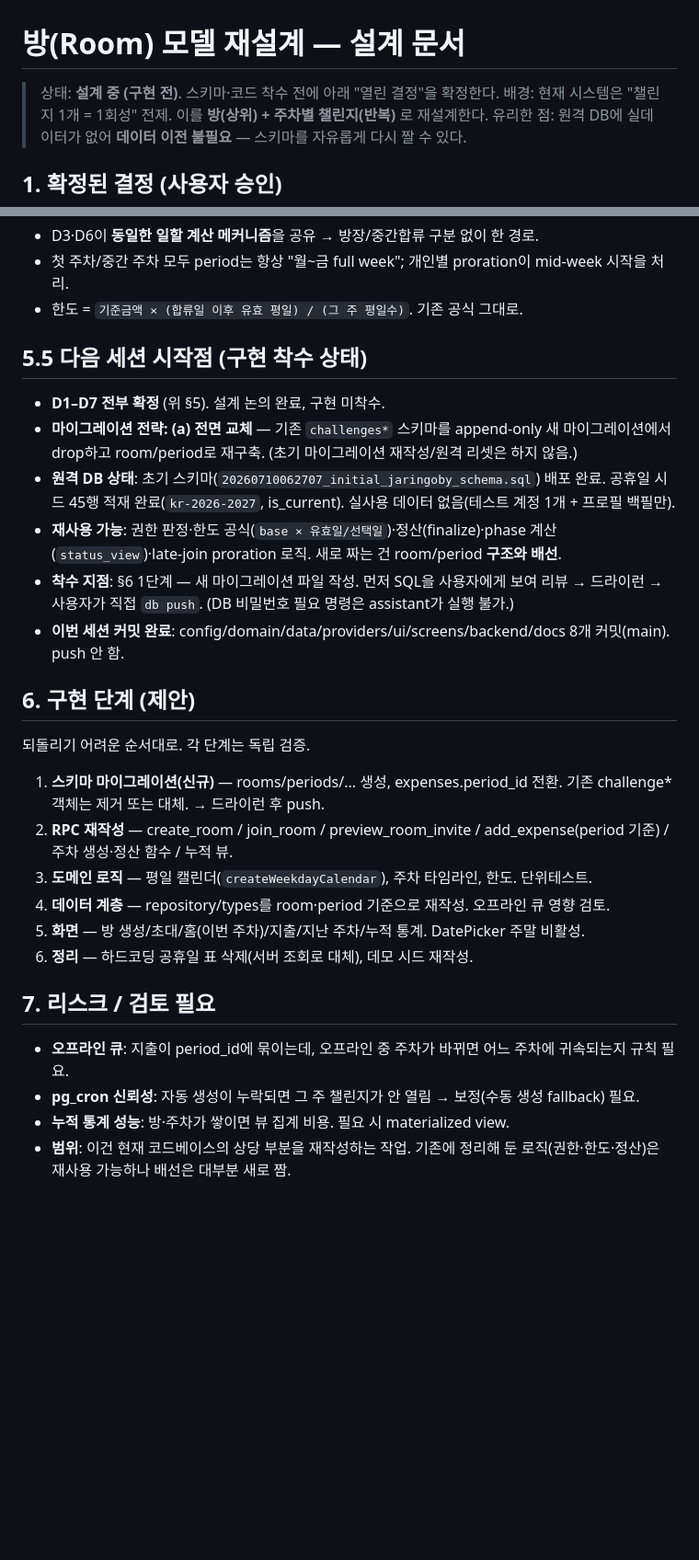
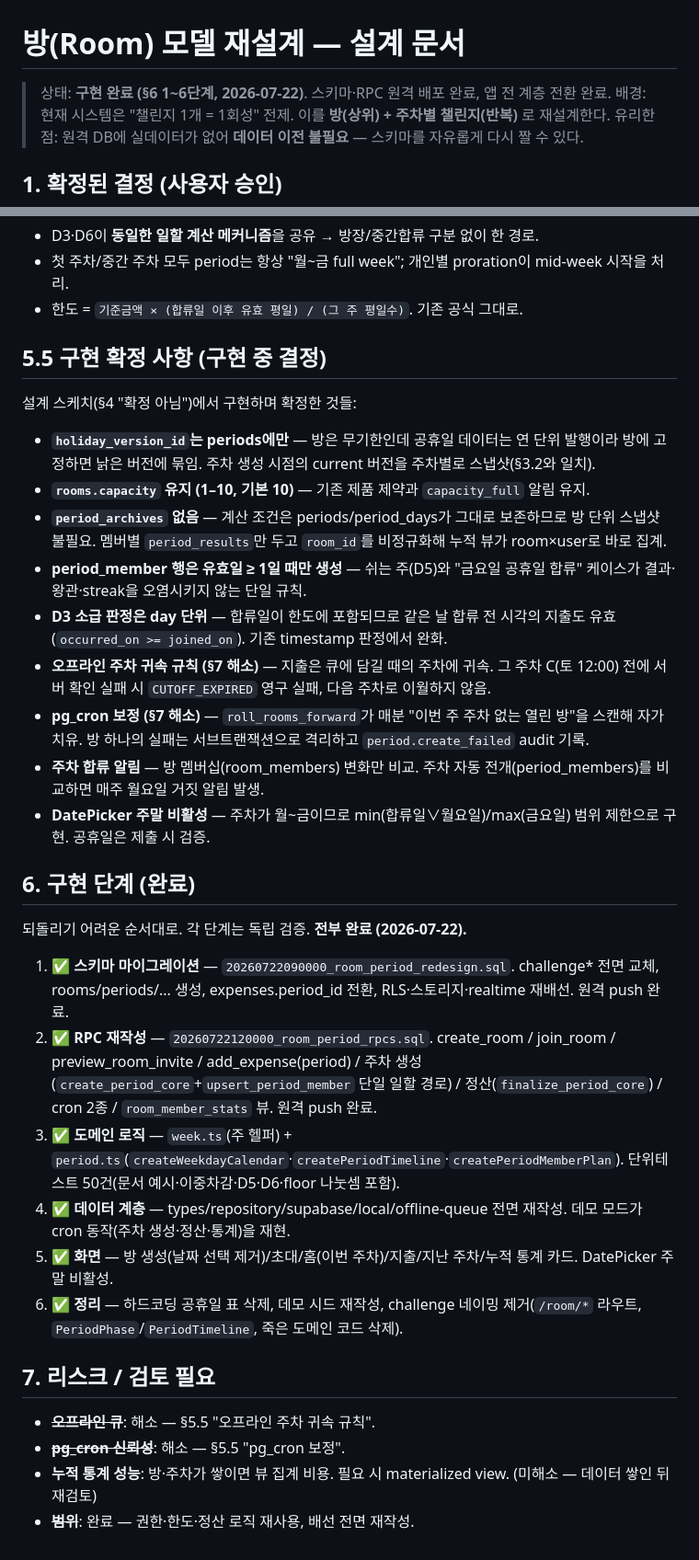
Before and after one commit to soundspeedskye/jaringoby, a Markdown page: docs/room-model-redesign.md, 2 parts joined by grey strips. Shown at 92% size. GitHub-like rendering; blank space fills up the shorter version.

Commit message:
docs: 방 모델 재설계 구현 완료 — §5.5 구현 확정 사항 기록
- 상태를 구현 완료로 갱신, §6 전 단계 완료 표시
- §5.5를 구현 중 확정 사항 9건으로 재작성(holiday_version은 periods에만,
  capacity 유지, period_archives 없음, 유효일 0 행 미생성, day 단위 소급,
  오프라인 귀속 규칙, cron 보정, 알림 비교 기준, DatePicker 범위 제한)
- §7 리스크 중 오프라인 큐·pg_cron·범위 해소 표시(통계 성능만 잔존)

Co-Authored-By: Claude Opus 4.8 <noreply@anthropic.com>

```diff
--- a/docs/room-model-redesign.md
+++ b/docs/room-model-redesign.md
@@ -1,6 +1,6 @@
 # 방(Room) 모델 재설계 — 설계 문서
 
-> 상태: **설계 중 (구현 전)**. 스키마·코드 착수 전에 아래 "열린 결정"을 확정한다.
+> 상태: **구현 완료 (§6 1~6단계, 2026-07-22)**. 스키마·RPC 원격 배포 완료, 앱 전 계층 전환 완료.
 > 배경: 현재 시스템은 "챌린지 1개 = 1회성" 전제. 이를 **방(상위) + 주차별 챌린지(반복)** 로 재설계한다.
 > 유리한 점: 원격 DB에 실데이터가 없어 **데이터 이전 불필요** — 스키마를 자유롭게 다시 짤 수 있다.
 
@@ -149,29 +149,34 @@ create table public.period_members (
 - 첫 주차/중간 주차 모두 period는 항상 "월~금 full week"; 개인별 proration이 mid-week 시작을 처리.
 - 한도 = `기준금액 × (합류일 이후 유효 평일) / (그 주 평일수)`. 기존 공식 그대로.
 
-## 5.5 다음 세션 시작점 (구현 착수 상태)
+## 5.5 구현 확정 사항 (구현 중 결정)
 
-- **D1–D7 전부 확정** (위 §5). 설계 논의 완료, 구현 미착수.
-- **마이그레이션 전략: (a) 전면 교체** — 기존 `challenges*` 스키마를 append-only 새 마이그레이션에서 drop하고 room/period로 재구축. (초기 마이그레이션 재작성/원격 리셋은 하지 않음.)
-- **원격 DB 상태**: 초기 스키마(`20260710062707_initial_jaringoby_schema.sql`) 배포 완료. 공휴일 시드 45행 적재 완료(`kr-2026-2027`, is_current). 실사용 데이터 없음(테스트 계정 1개 + 프로필 백필만).
-- **재사용 가능**: 권한 판정·한도 공식(`base × 유효일/선택일`)·정산(finalize)·phase 계산(`status_view`)·late-join proration 로직. 새로 짜는 건 room/period **구조와 배선**.
-- **착수 지점**: §6 1단계 — 새 마이그레이션 파일 작성. 먼저 SQL을 사용자에게 보여 리뷰 → 드라이런 → 사용자가 직접 `db push`. (DB 비밀번호 필요 명령은 assistant가 실행 불가.)
-- **이번 세션 커밋 완료**: config/domain/data/providers/ui/screens/backend/docs 8개 커밋(main). push 안 함.
+설계 스케치(§4 "확정 아님")에서 구현하며 확정한 것들:
 
-## 6. 구현 단계 (제안)
+- **`holiday_version_id`는 periods에만** — 방은 무기한인데 공휴일 데이터는 연 단위 발행이라 방에 고정하면 낡은 버전에 묶임. 주차 생성 시점의 current 버전을 주차별로 스냅샷(§3.2와 일치).
+- **`rooms.capacity` 유지 (1–10, 기본 10)** — 기존 제품 제약과 `capacity_full` 알림 유지.
+- **`period_archives` 없음** — 계산 조건은 periods/period_days가 그대로 보존하므로 방 단위 스냅샷 불필요. 멤버별 `period_results`만 두고 `room_id`를 비정규화해 누적 뷰가 room×user로 바로 집계.
+- **period_member 행은 유효일 ≥ 1일 때만 생성** — 쉬는 주(D5)와 "금요일 공휴일 합류" 케이스가 결과·왕관·streak을 오염시키지 않는 단일 규칙.
+- **D3 소급 판정은 day 단위** — 합류일이 한도에 포함되므로 같은 날 합류 전 시각의 지출도 유효(`occurred_on >= joined_on`). 기존 timestamp 판정에서 완화.
+- **오프라인 주차 귀속 규칙 (§7 해소)** — 지출은 큐에 담길 때의 주차에 귀속. 그 주차 C(토 12:00) 전에 서버 확인 실패 시 `CUTOFF_EXPIRED` 영구 실패, 다음 주차로 이월하지 않음.
+- **pg_cron 보정 (§7 해소)** — `roll_rooms_forward`가 매분 "이번 주 주차 없는 열린 방"을 스캔해 자가 치유. 방 하나의 실패는 서브트랜잭션으로 격리하고 `period.create_failed` audit 기록.
+- **주차 합류 알림** — 방 멤버십(room_members) 변화만 비교. 주차 자동 전개(period_members)를 비교하면 매주 월요일 거짓 알림 발생.
+- **DatePicker 주말 비활성** — 주차가 월~금이므로 min(합류일∨월요일)/max(금요일) 범위 제한으로 구현. 공휴일은 제출 시 검증.
 
-되돌리기 어려운 순서대로. 각 단계는 독립 검증.
+## 6. 구현 단계 (완료)
 
-1. **스키마 마이그레이션(신규)** — rooms/periods/... 생성, expenses.period_id 전환. 기존 challenge* 객체는 제거 또는 대체. → 드라이런 후 push.
-2. **RPC 재작성** — create_room / join_room / preview_room_invite / add_expense(period 기준) / 주차 생성·정산 함수 / 누적 뷰.
-3. **도메인 로직** — 평일 캘린더(`createWeekdayCalendar`), 주차 타임라인, 한도. 단위테스트.
-4. **데이터 계층** — repository/types를 room·period 기준으로 재작성. 오프라인 큐 영향 검토.
-5. **화면** — 방 생성/초대/홈(이번 주차)/지출/지난 주차/누적 통계. DatePicker 주말 비활성.
-6. **정리** — 하드코딩 공휴일 표 삭제(서버 조회로 대체), 데모 시드 재작성.
+되돌리기 어려운 순서대로. 각 단계는 독립 검증. **전부 완료 (2026-07-22).**
+
+1. ✅ **스키마 마이그레이션** — `20260722090000_room_period_redesign.sql`. challenge* 전면 교체, rooms/periods/... 생성, expenses.period_id 전환, RLS·스토리지·realtime 재배선. 원격 push 완료.
+2. ✅ **RPC 재작성** — `20260722120000_room_period_rpcs.sql`. create_room / join_room / preview_room_invite / add_expense(period) / 주차 생성(`create_period_core`+`upsert_period_member` 단일 일할 경로) / 정산(`finalize_period_core`) / cron 2종 / `room_member_stats` 뷰. 원격 push 완료.
+3. ✅ **도메인 로직** — `week.ts`(주 헬퍼) + `period.ts`(`createWeekdayCalendar`·`createPeriodTimeline`·`createPeriodMemberPlan`). 단위테스트 50건(문서 예시·이중차감·D5·D6·floor 나눗셈 포함).
+4. ✅ **데이터 계층** — types/repository/supabase/local/offline-queue 전면 재작성. 데모 모드가 cron 동작(주차 생성·정산·통계)을 재현.
+5. ✅ **화면** — 방 생성(날짜 선택 제거)/초대/홈(이번 주차)/지출/지난 주차/누적 통계 카드. DatePicker 주말 비활성.
+6. ✅ **정리** — 하드코딩 공휴일 표 삭제, 데모 시드 재작성, challenge 네이밍 제거(`/room/*` 라우트, `PeriodPhase`/`PeriodTimeline`, 죽은 도메인 코드 삭제).
 
 ## 7. 리스크 / 검토 필요
 
-- **오프라인 큐**: 지출이 period_id에 묶이는데, 오프라인 중 주차가 바뀌면 어느 주차에 귀속되는지 규칙 필요.
-- **pg_cron 신뢰성**: 자동 생성이 누락되면 그 주 챌린지가 안 열림 → 보정(수동 생성 fallback) 필요.
-- **누적 통계 성능**: 방·주차가 쌓이면 뷰 집계 비용. 필요 시 materialized view.
-- **범위**: 이건 현재 코드베이스의 상당 부분을 재작성하는 작업. 기존에 정리해 둔 로직(권한·한도·정산)은 재사용 가능하나 배선은 대부분 새로 짬.
+- ~~**오프라인 큐**~~: 해소 — §5.5 "오프라인 주차 귀속 규칙".
+- ~~**pg_cron 신뢰성**~~: 해소 — §5.5 "pg_cron 보정".
+- **누적 통계 성능**: 방·주차가 쌓이면 뷰 집계 비용. 필요 시 materialized view. (미해소 — 데이터 쌓인 뒤 재검토)
+- ~~**범위**~~: 완료 — 권한·한도·정산 로직 재사용, 배선 전면 재작성.
```
